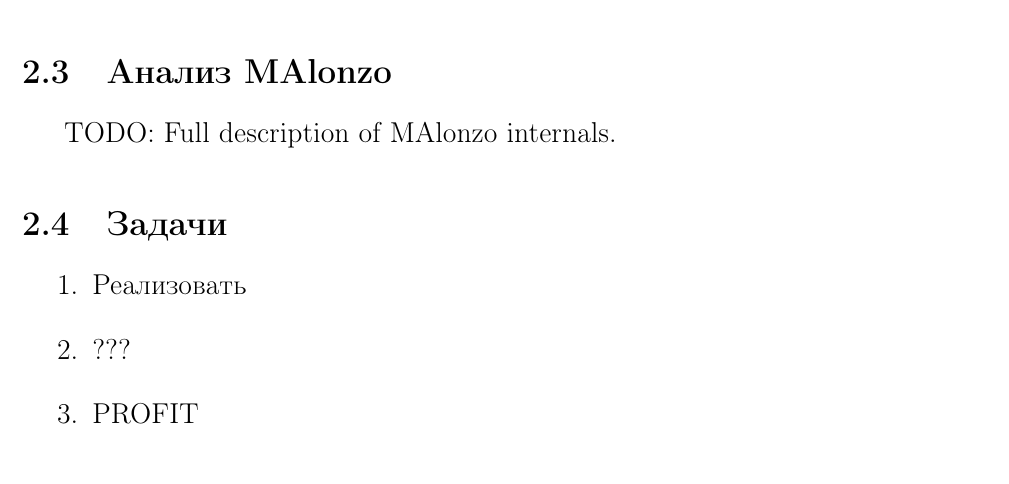
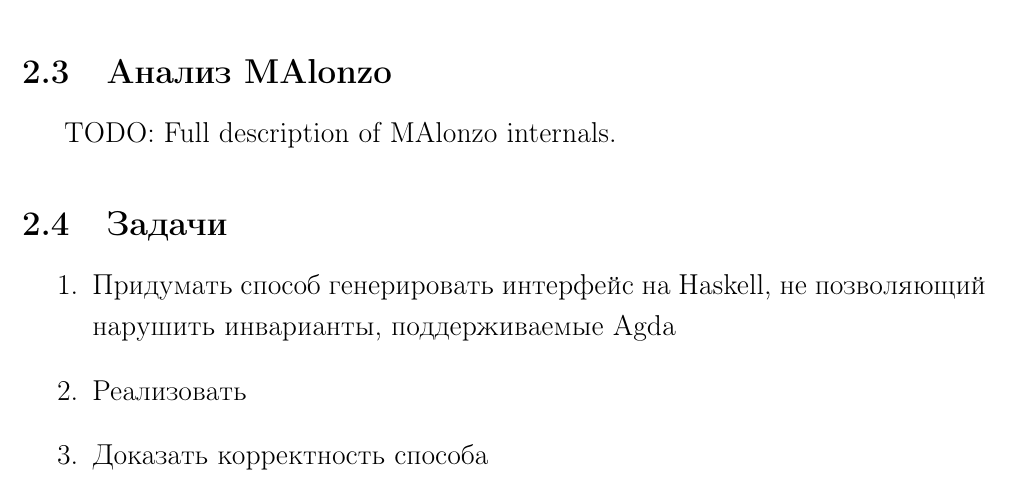
Before and after one commit to projedi/masters-thesis, a LaTeX document (paper/main.tex, which reads paper/task.tex): part of page 9 of 14, cut so that both start at the same text. Compiled offline with pdfLaTeX.

Commit message:
More sensible tasks

```diff
--- a/paper/task.tex
+++ b/paper/task.tex
@@ -172,7 +172,8 @@
 \subsection{Задачи}
 
 \begin{enumerate}
+\item Придумать способ генерировать интерфейс на Haskell, не позволяющий нарушить инварианты,
+      поддерживаемые Agda
 \item Реализовать
-\item ???
-\item PROFIT
+\item Доказать корректность способа
 \end{enumerate}
```
